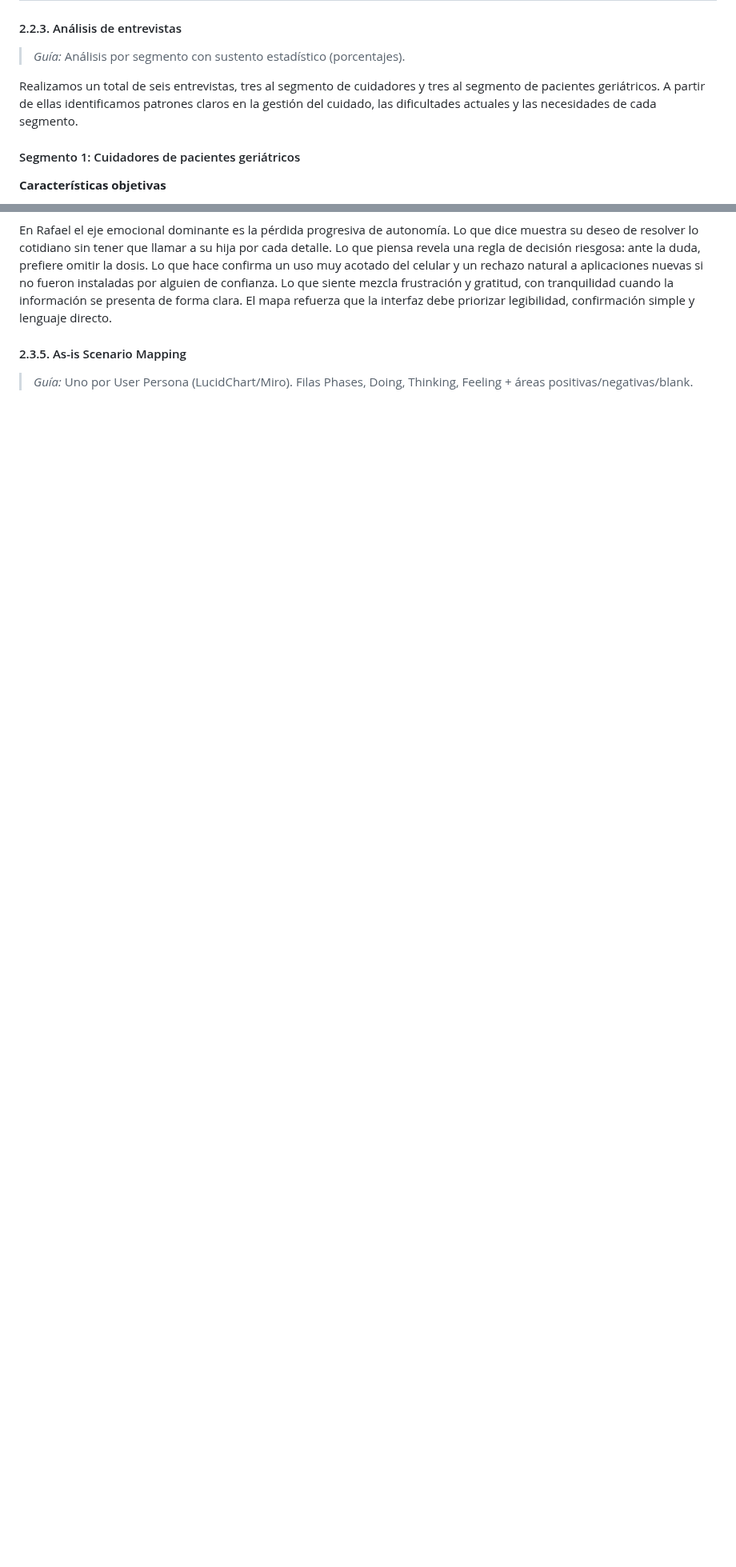
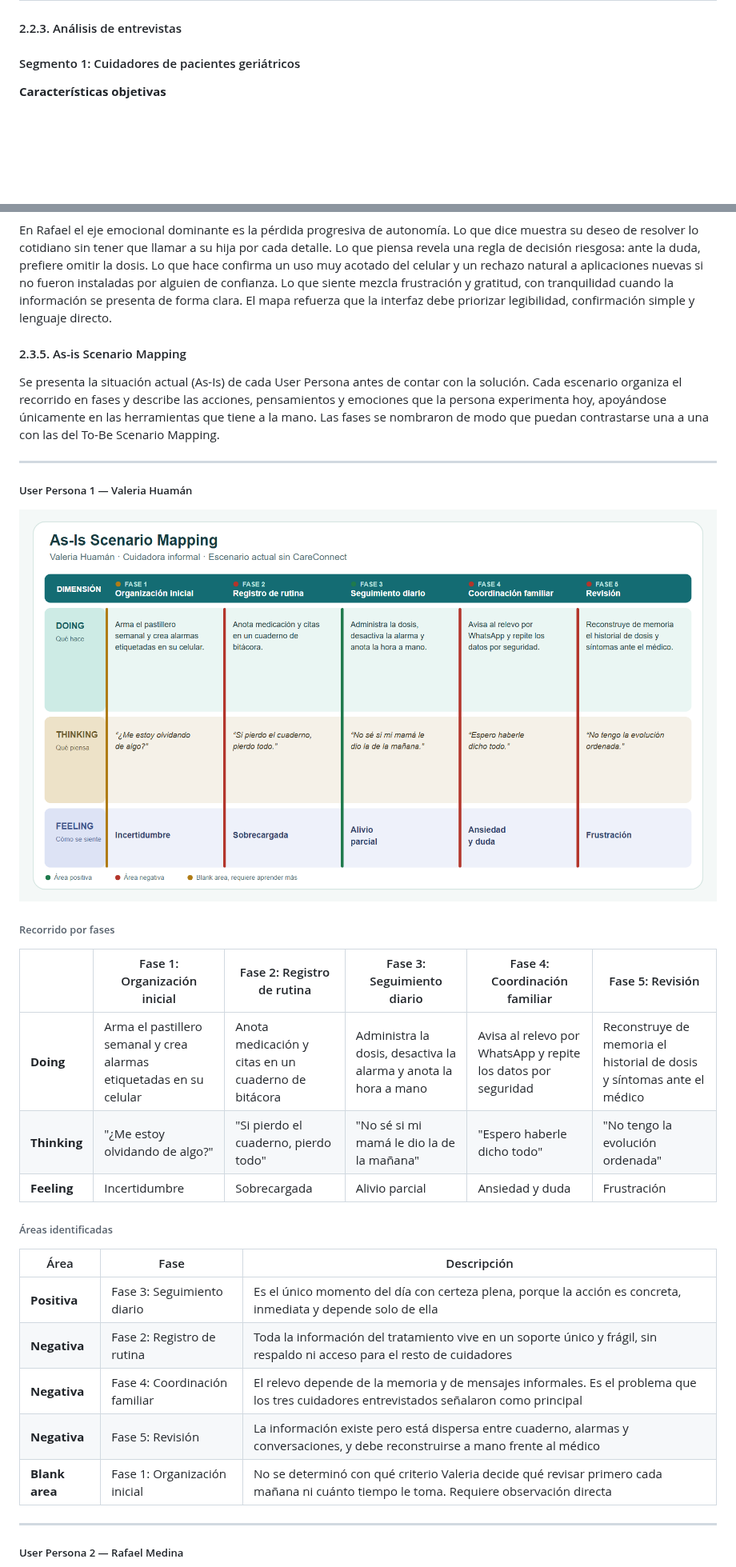
Before and after one commit to upc-pre-202620-1asi0732-9100-carestacks/carestacks-report, a Markdown page: README.md, 2 parts joined by grey strips. Shown at 80% size. Rendered like a GitHub page; pictures changed too: assets/chapter-2/as-is-scenarios/as-is-valeria.png (added); blank space fills up the shorter version.

Commit message:
docs(report): add As-Is Scenario Mapping for Valeria and Rafael

```diff
--- a/README.md
+++ b/README.md
@@ -532,9 +532,7 @@ El objetivo es comprender cómo los pacientes gestionan su propio cuidado, qué
 | **Resumen** | Laura Marcela gestiona su cuidado de forma independiente, apoyándose principalmente en alarmas y recordatorios de su celular y de su tablet. Reconoce que en ocasiones olvida, y son sus hijos o las propias alarmas quienes le recuerdan los medicamentos que debe tomar. Camina y asiste a sus citas de manera presencial y sin ayuda en la mayoría de casos. Entre sus dificultades identificó el olvido ocasional de fechas, la discapacidad física en ciertos momentos y la dificultad para guardar sus documentos de manera centralizada. Utiliza el celular para llamadas, WhatsApp y de forma intensiva para alarmas y calendario, además de usar frecuentemente la tablet para entretenimiento y comunicación, por lo que se siente cómoda con la tecnología. Busca una herramienta que le permita tener todo organizado en un solo lugar, evitar olvidos y transmitir información rápidamente a sus hijos en caso necesiten ayudarla. Entre las funcionalidades sugeridas mencionó recordatorios automáticos, agendado de citas acompañada e historial de documentos y citas pasadas. Espera mejorar su organización diaria y reducir los errores y accidentes que pueda sufrir en su tratamiento o en el camino hacia este, mediante una herramienta fácil de usar. |
 
 #### 2.2.3. Análisis de entrevistas
-> _Guía:_ Análisis por segmento con sustento estadístico (porcentajes).
 
-Realizamos un total de seis entrevistas, tres al segmento de cuidadores y tres al segmento de pacientes geriátricos. A partir de ellas identificamos patrones claros en la gestión del cuidado, las dificultades actuales y las necesidades de cada segmento.
 
 #### Segmento 1: Cuidadores de pacientes geriátricos
 
@@ -667,4 +665,34 @@ En Valeria destaca una tensión entre el alto nivel de responsabilidad asumido y
 En Rafael el eje emocional dominante es la pérdida progresiva de autonomía. Lo que dice muestra su deseo de resolver lo cotidiano sin tener que llamar a su hija por cada detalle. Lo que piensa revela una regla de decisión riesgosa: ante la duda, prefiere omitir la dosis. Lo que hace confirma un uso muy acotado del celular y un rechazo natural a aplicaciones nuevas si no fueron instaladas por alguien de confianza. Lo que siente mezcla frustración y gratitud, con tranquilidad cuando la información se presenta de forma clara. El mapa refuerza que la interfaz debe priorizar legibilidad, confirmación simple y lenguaje directo.
 
 #### 2.3.5. As-is Scenario Mapping
-> _Guía:_ Uno por User Persona (LucidChart/Miro). Filas Phases, Doing, Thinking, Feeling + áreas positivas/negativas/blank.
+
+Se presenta la situación actual (As-Is) de cada User Persona antes de contar con la solución. Cada escenario organiza el recorrido en fases y describe las acciones, pensamientos y emociones que la persona experimenta hoy, apoyándose únicamente en las herramientas que tiene a la mano. Las fases se nombraron de modo que puedan contrastarse una a una con las del To-Be Scenario Mapping.
+
+---
+
+##### User Persona 1 — Valeria Huamán
+
+![As-Is Scenario Mapping de Valeria Huamán](assets/chapter-2/as-is-scenarios/as-is-valeria.png)
+
+###### Recorrido por fases
+
+| | Fase 1: Organización inicial | Fase 2: Registro de rutina | Fase 3: Seguimiento diario | Fase 4: Coordinación familiar | Fase 5: Revisión |
+|---|---|---|---|---|---|
+| **Doing** | Arma el pastillero semanal y crea alarmas etiquetadas en su celular | Anota medicación y citas en un cuaderno de bitácora | Administra la dosis, desactiva la alarma y anota la hora a mano | Avisa al relevo por WhatsApp y repite los datos por seguridad | Reconstruye de memoria el historial de dosis y síntomas ante el médico |
+| **Thinking** | "¿Me estoy olvidando de algo?" | "Si pierdo el cuaderno, pierdo todo" | "No sé si mi mamá le dio la de la mañana" | "Espero haberle dicho todo" | "No tengo la evolución ordenada" |
+| **Feeling** | Incertidumbre | Sobrecargada | Alivio parcial | Ansiedad y duda | Frustración |
+
+###### Áreas identificadas
+
+| Área | Fase | Descripción |
+|---|---|---|
+| **Positiva** | Fase 3: Seguimiento diario | Es el único momento del día con certeza plena, porque la acción es concreta, inmediata y depende solo de ella |
+| **Negativa** | Fase 2: Registro de rutina | Toda la información del tratamiento vive en un soporte único y frágil, sin respaldo ni acceso para el resto de cuidadores |
+| **Negativa** | Fase 4: Coordinación familiar | El relevo depende de la memoria y de mensajes informales. Es el problema que los tres cuidadores entrevistados señalaron como principal |
+| **Negativa** | Fase 5: Revisión | La información existe pero está dispersa entre cuaderno, alarmas y conversaciones, y debe reconstruirse a mano frente al médico |
+| **Blank area** | Fase 1: Organización inicial | No se determinó con qué criterio Valeria decide qué revisar primero cada mañana ni cuánto tiempo le toma. Requiere observación directa |
+
+---
+
+##### User Persona 2 — Rafael Medina
+
```
Also changed, not shown: other parts of README.md (+28 -0 lines), assets/chapter-2/as-is-scenarios/as-is-rafael.png (added).
